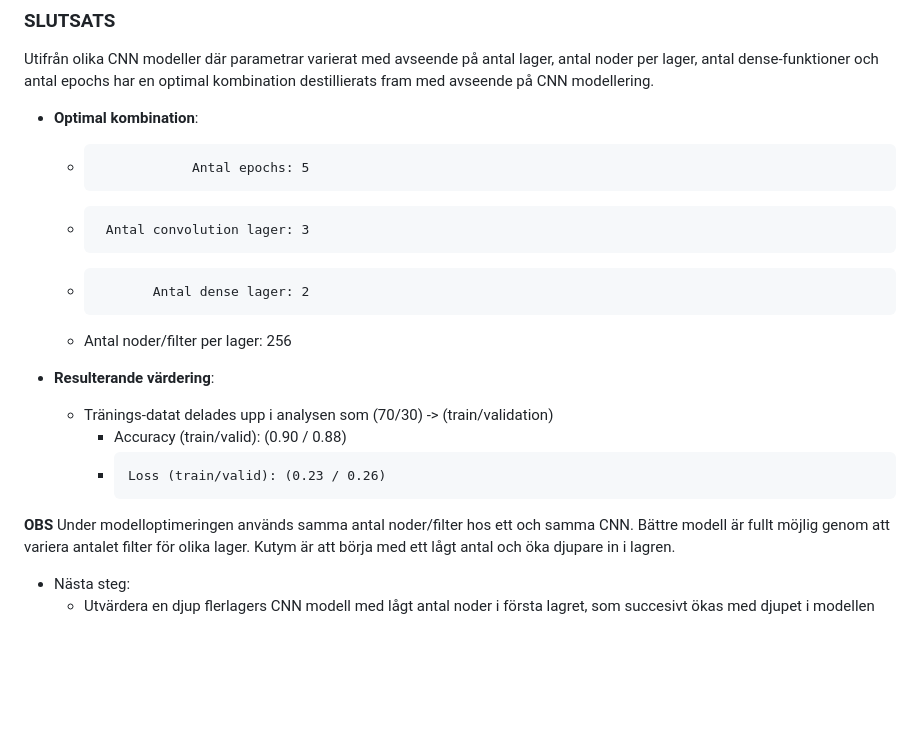
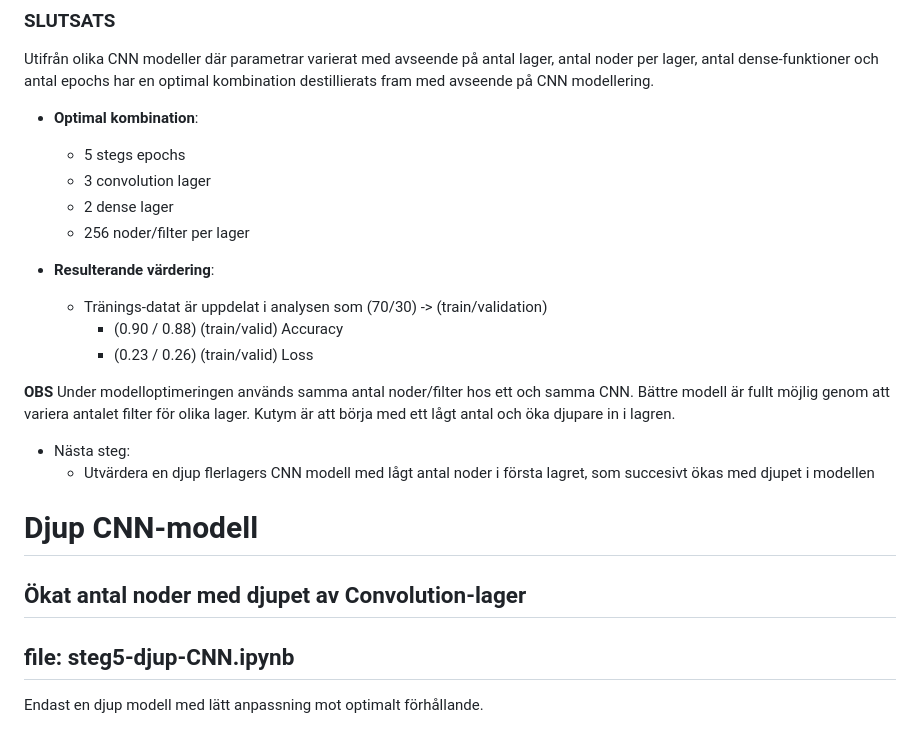
Before and after one commit to LTh-hub/PythonKurs_In2_SKARP, a Markdown page: README.md, the part around one of its changes. Rendered like a GitHub page; blank space fills up the shorter version.

Commit message:
smått fix

```diff
--- a/README.md
+++ b/README.md
@@ -127,16 +127,23 @@ Den här filen använder for-satser för att bygga upp modeller där huvudsaklig
 Utifrån olika CNN modeller där parametrar varierat med avseende på antal lager, antal noder per lager, antal dense-funktioner och antal epochs har en optimal kombination destillierats fram med avseende på CNN modellering.
 
 - **Optimal kombination**:
-    -                 Antal epochs: 5
-    -      Antal convolution lager: 3
-    -            Antal dense lager: 2
-    - Antal noder/filter per lager: 256
+    - 5 stegs epochs
+    - 3 convolution lager
+    - 2 dense lager
+    - 256 noder/filter per lager
 
 - **Resulterande värdering**:
-    - Tränings-datat delades upp i analysen som (70/30) -> (train/validation)
-        - Accuracy (train/valid): (0.90 / 0.88)
-        -     Loss (train/valid): (0.23 / 0.26)
+    - Tränings-datat är uppdelat i analysen som (70/30) -> (train/validation)
+        - (0.90 / 0.88) (train/valid) Accuracy
+        - (0.23 / 0.26) (train/valid) Loss
 
 **OBS** Under modelloptimeringen används samma antal noder/filter hos ett och samma CNN. Bättre modell är fullt möjlig genom att variera antalet filter för olika lager. Kutym är att börja med ett lågt antal och öka djupare in i lagren.
 - Nästa steg:
     - Utvärdera en djup flerlagers CNN modell med lågt antal noder i första lagret, som succesivt ökas med djupet i modellen
+
+
+
+# Djup CNN-modell
+## Ökat antal noder med djupet av Convolution-lager
+## file: **steg5-djup-CNN.ipynb**
+Endast en djup modell med lätt anpassning mot optimalt förhållande.
```
Also changed, not shown: other parts of README.md (+4 -4 lines).
